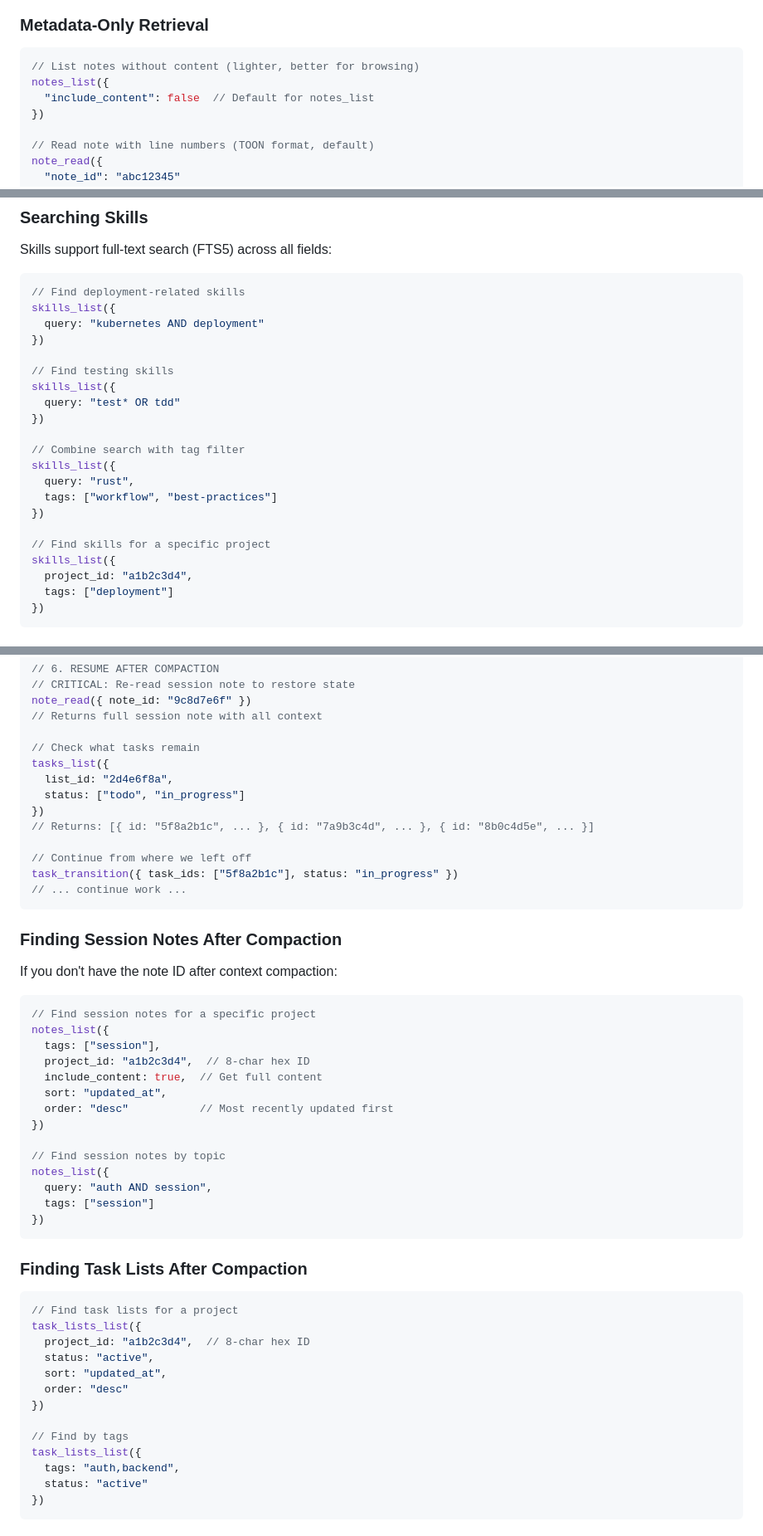
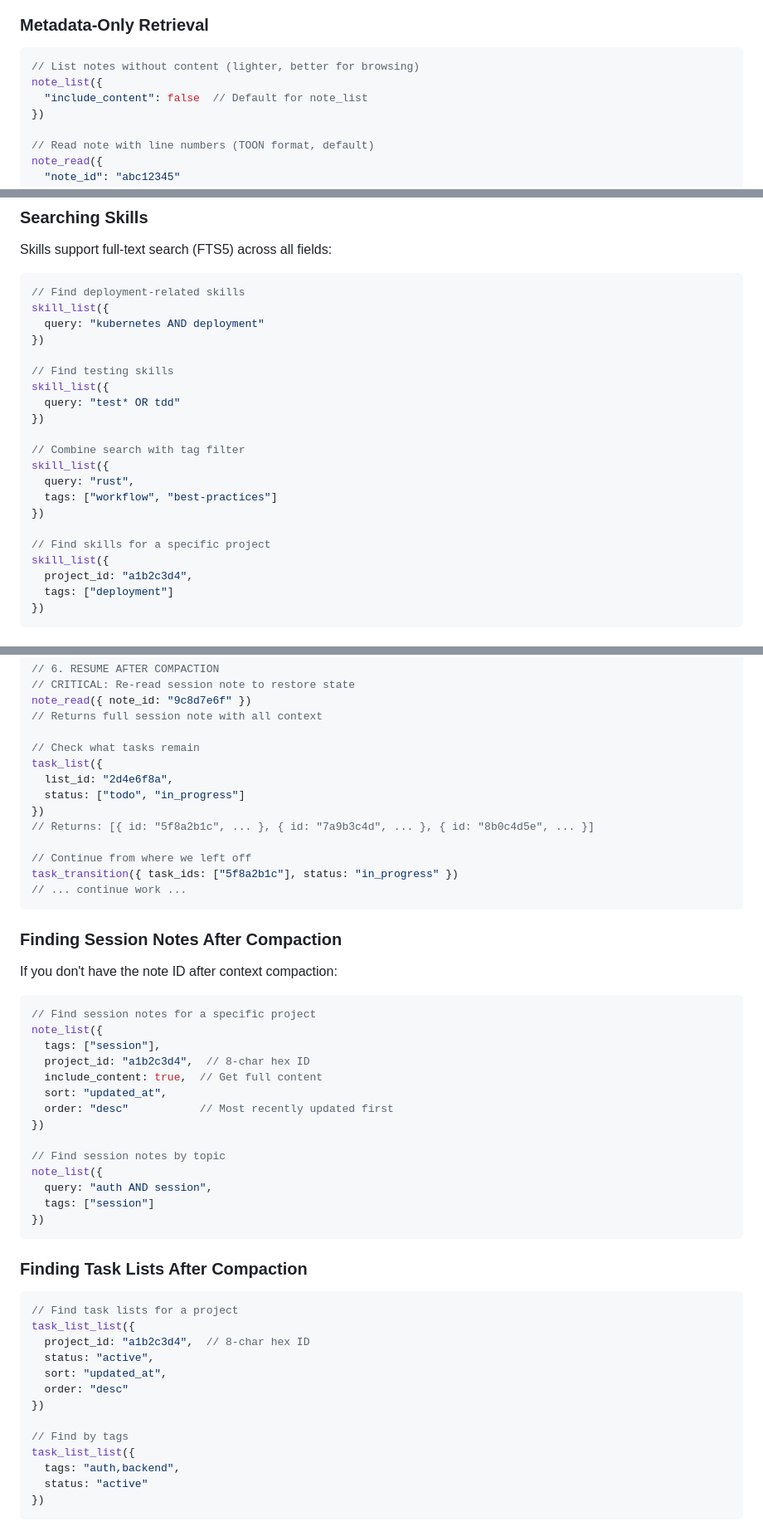
Before and after one commit to ck3mp3r/context, a Markdown page: docs/mcp.md, 3 parts joined by grey strips. Shown at 83% size. Drawn GitHub-style.

````diff
--- a/docs/mcp.md
+++ b/docs/mcp.md
@@ -219,8 +219,8 @@ To prevent context overflow when retrieving notes:
 
 ```rust
 // List notes without content (lighter, better for browsing)
-notes_list({
-  "include_content": false  // Default for notes_list
+note_list({
+  "include_content": false  // Default for note_list
 })
 
 // Read note with line numbers (TOON format, default)
@@ -547,23 +547,23 @@ Skills support full-text search (FTS5) across all fields:
 
 ```javascript
 // Find deployment-related skills
-skills_list({
+skill_list({
   query: "kubernetes AND deployment"
 })
 
 // Find testing skills
-skills_list({
+skill_list({
   query: "test* OR tdd"
 })
 
 // Combine search with tag filter
-skills_list({
+skill_list({
   query: "rust",
   tags: ["workflow", "best-practices"]
 })
 
 // Find skills for a specific project
-skills_list({
+skill_list({
   project_id: "a1b2c3d4",
   tags: ["deployment"]
 })
@@ -938,7 +938,7 @@ note_read({ note_id: "9c8d7e6f" })
 // Returns full session note with all context
 
 // Check what tasks remain
-tasks_list({
+task_list({
   list_id: "2d4e6f8a",
   status: ["todo", "in_progress"]
 })
@@ -955,7 +955,7 @@ If you don't have the note ID after context compaction:
 
 ```javascript
 // Find session notes for a specific project
-notes_list({
+note_list({
   tags: ["session"],
   project_id: "a1b2c3d4",  // 8-char hex ID
   include_content: true,  // Get full content
@@ -964,7 +964,7 @@ notes_list({
 })
 
 // Find session notes by topic
-notes_list({
+note_list({
   query: "auth AND session",
   tags: ["session"]
 })
@@ -974,7 +974,7 @@ notes_list({
 
 ```javascript
 // Find task lists for a project
-task_lists_list({
+task_list_list({
   project_id: "a1b2c3d4",  // 8-char hex ID
   status: "active",
   sort: "updated_at",
@@ -982,7 +982,7 @@ task_lists_list({
 })
 
 // Find by tags
-task_lists_list({
+task_list_list({
   tags: "auth,backend",
   status: "active"
 })
````
Also changed, not shown: other parts of docs/mcp.md (+10 -10 lines), AGENTS.md (+1 -1 lines).
